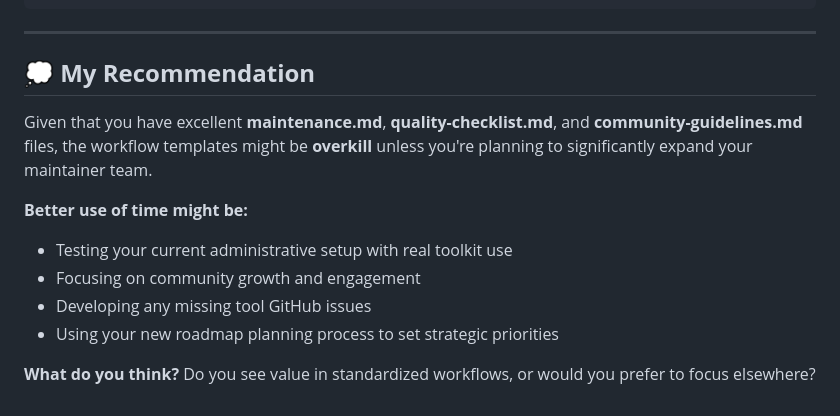
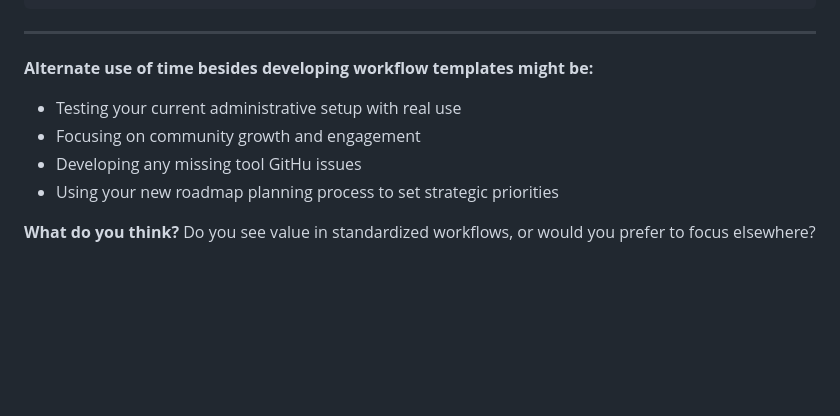
Before and after one commit to CherrelleTucker/codesign-toolkit, a Markdown page: workflow-templates/workflows-explained.md, the part around the change. Rendered like a GitHub page; blank space fills up the shorter version.

```diff
--- a/workflow-templates/workflows-explained.md
+++ b/workflow-templates/workflows-explained.md
@@ -162,14 +162,10 @@ Instead of complete workflow files, you could add **"Quick Process Checklists"**
 
 ---
 
-## 💭 **My Recommendation**
-
-Given that you have excellent **maintenance.md**, **quality-checklist.md**, and **community-guidelines.md** files, the workflow templates might be **overkill** unless you're planning to significantly expand your maintainer team.
-
-**Better use of time might be:**
-- Testing your current administrative setup with real toolkit use
+**Alternate use of time besides developing workflow templates might be:**
+- Testing your current administrative setup with real use
 - Focusing on community growth and engagement
-- Developing any missing tool GitHub issues
+- Developing any missing tool GitHu issues
 - Using your new roadmap planning process to set strategic priorities
 
 **What do you think?** Do you see value in standardized workflows, or would you prefer to focus elsewhere?
```
